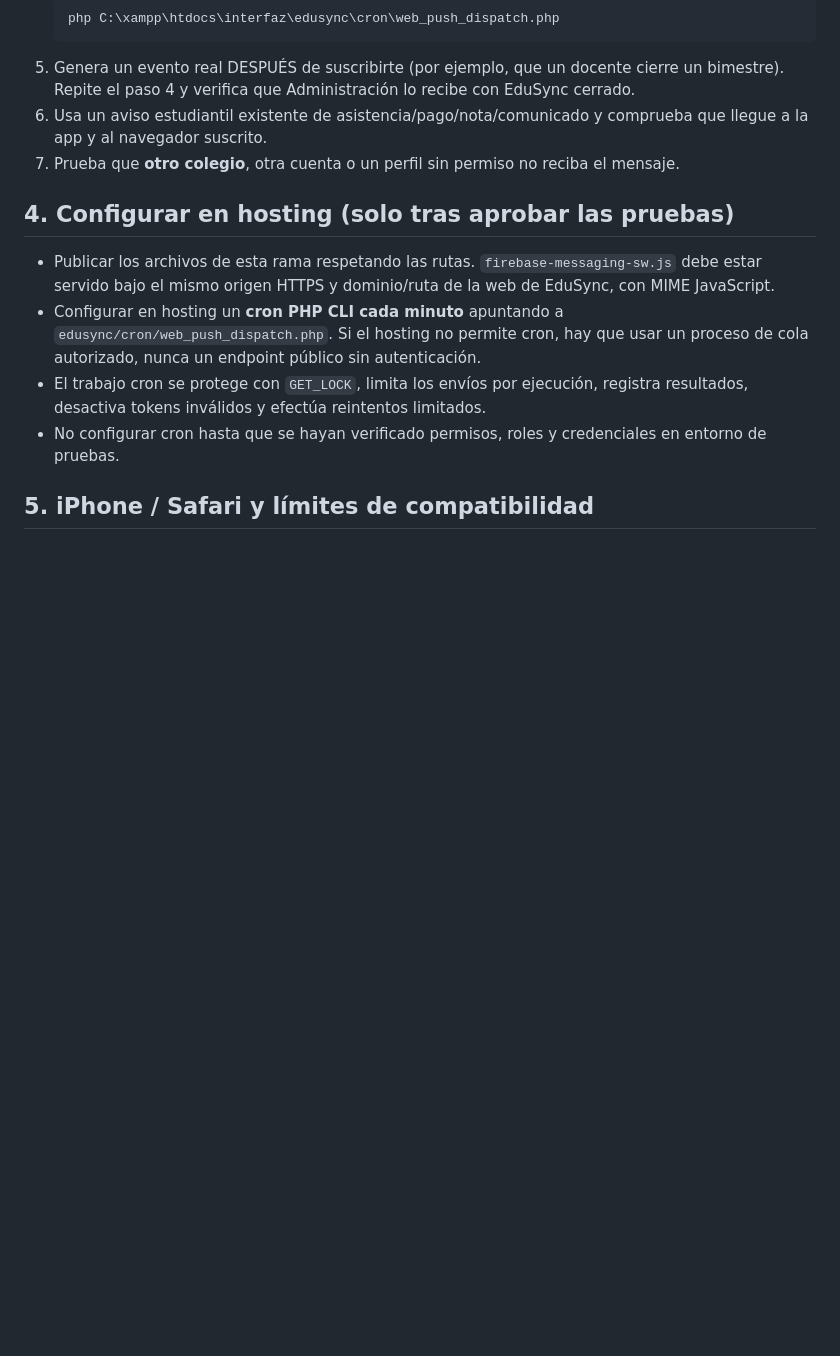
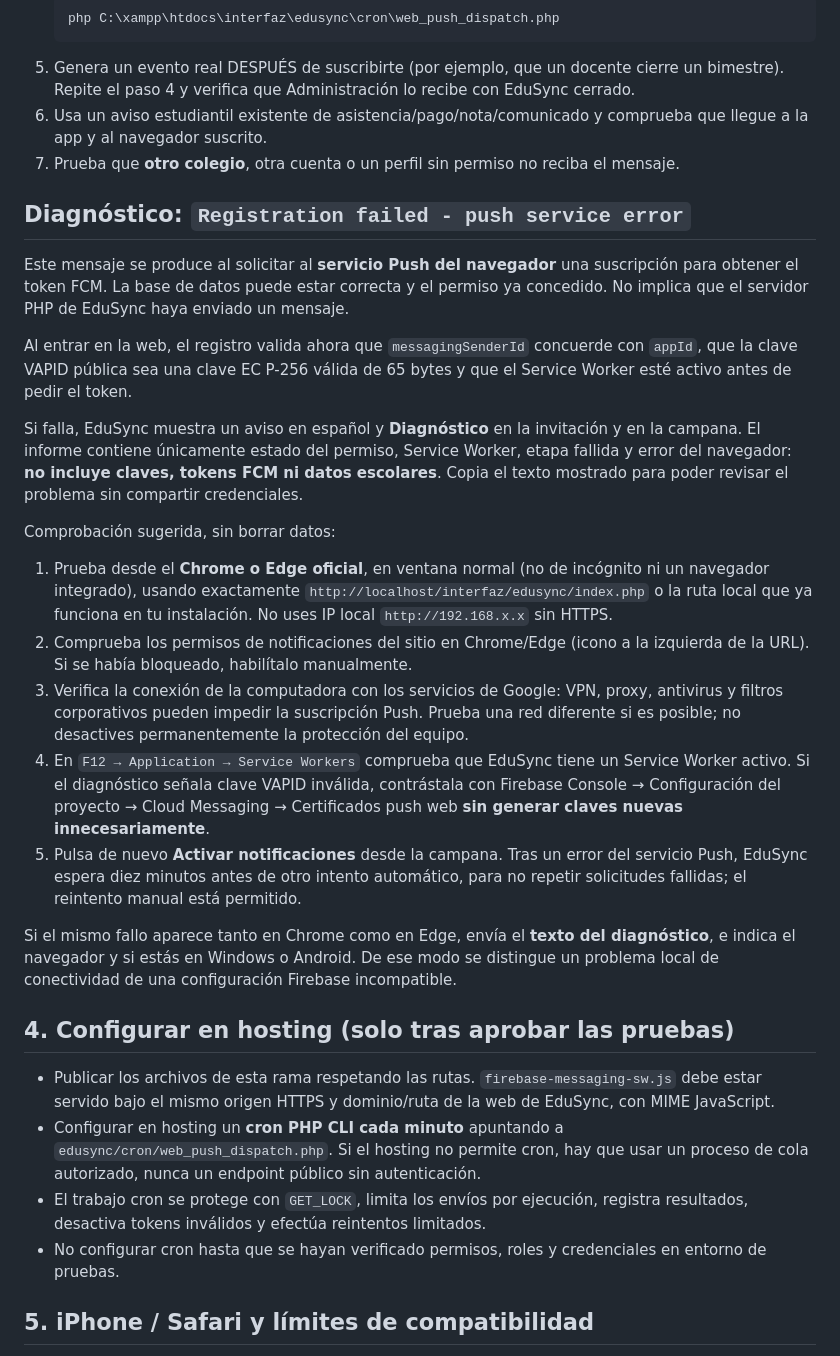
Before and after one commit to aldair19081010/EDUSYNC, a Markdown page: docs/web_push_fcm_v1.md, the part around the change. GitHub-like rendering; blank space fills up the shorter version.

Commit message:
Documentar error de servicio Push, diagnóstico privado y pruebas Windows sin borrar datos

```diff
--- a/docs/web_push_fcm_v1.md
+++ b/docs/web_push_fcm_v1.md
@@ -99,6 +99,24 @@ Usa **Chrome o Edge** desde `http://localhost/interfaz/edusync` para probar: `lo
 6. Usa un aviso estudiantil existente de asistencia/pago/nota/comunicado y comprueba que llegue a la app y al navegador suscrito.
 7. Prueba que **otro colegio**, otra cuenta o un perfil sin permiso no reciba el mensaje.
 
+## Diagnóstico: `Registration failed - push service error`
+
+Este mensaje se produce al solicitar al **servicio Push del navegador** una suscripción para obtener el token FCM. La base de datos puede estar correcta y el permiso ya concedido. No implica que el servidor PHP de EduSync haya enviado un mensaje.
+
+Al entrar en la web, el registro valida ahora que `messagingSenderId` concuerde con `appId`, que la clave VAPID pública sea una clave EC P-256 válida de 65 bytes y que el Service Worker esté activo antes de pedir el token.
+
+Si falla, EduSync muestra un aviso en español y **Diagnóstico** en la invitación y en la campana. El informe contiene únicamente estado del permiso, Service Worker, etapa fallida y error del navegador: **no incluye claves, tokens FCM ni datos escolares**. Copia el texto mostrado para poder revisar el problema sin compartir credenciales.
+
+Comprobación sugerida, sin borrar datos:
+
+1. Prueba desde el **Chrome o Edge oficial**, en ventana normal (no de incógnito ni un navegador integrado), usando exactamente `http://localhost/interfaz/edusync/index.php` o la ruta local que ya funciona en tu instalación. No uses IP local `http://192.168.x.x` sin HTTPS.
+2. Comprueba los permisos de notificaciones del sitio en Chrome/Edge (icono a la izquierda de la URL). Si se había bloqueado, habilítalo manualmente.
+3. Verifica la conexión de la computadora con los servicios de Google: VPN, proxy, antivirus y filtros corporativos pueden impedir la suscripción Push. Prueba una red diferente si es posible; no desactives permanentemente la protección del equipo.
+4. En `F12 → Application → Service Workers` comprueba que EduSync tiene un Service Worker activo. Si el diagnóstico señala clave VAPID inválida, contrástala con Firebase Console → Configuración del proyecto → Cloud Messaging → Certificados push web **sin generar claves nuevas innecesariamente**.
+5. Pulsa de nuevo **Activar notificaciones** desde la campana. Tras un error del servicio Push, EduSync espera diez minutos antes de otro intento automático, para no repetir solicitudes fallidas; el reintento manual está permitido.
+
+Si el mismo fallo aparece tanto en Chrome como en Edge, envía el **texto del diagnóstico**, e indica el navegador y si estás en Windows o Android. De ese modo se distingue un problema local de conectividad de una configuración Firebase incompatible.
+
 ## 4. Configurar en hosting (solo tras aprobar las pruebas)
 
 - Publicar los archivos de esta rama respetando las rutas. `firebase-messaging-sw.js` debe estar servido bajo el mismo origen HTTPS y dominio/ruta de la web de EduSync, con MIME JavaScript.
```
